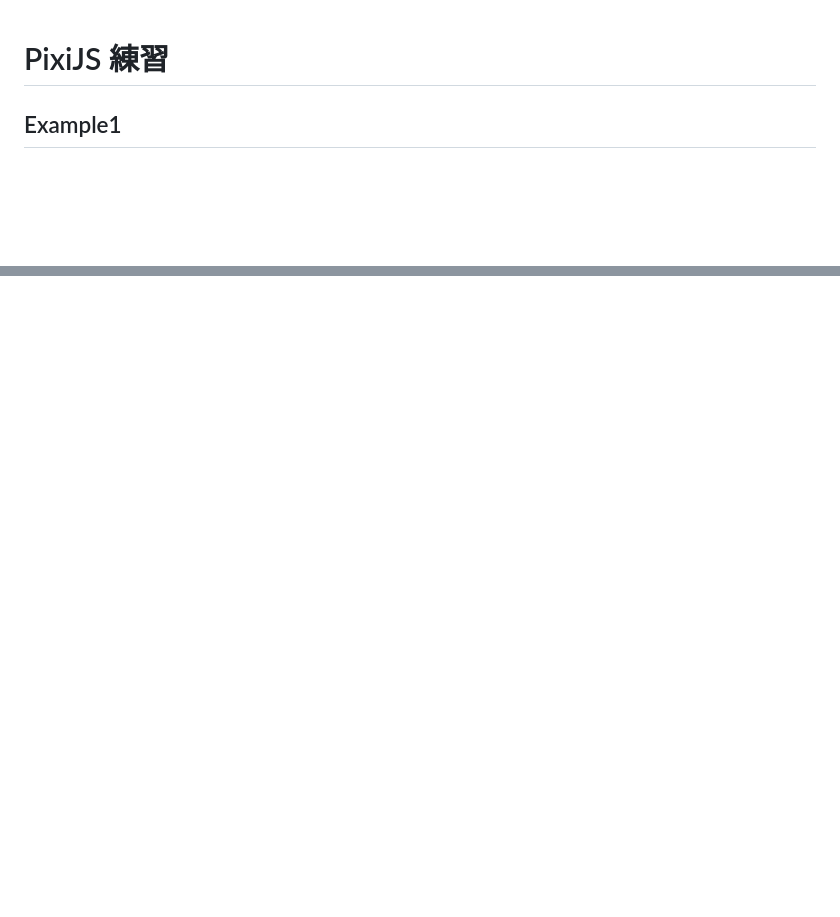
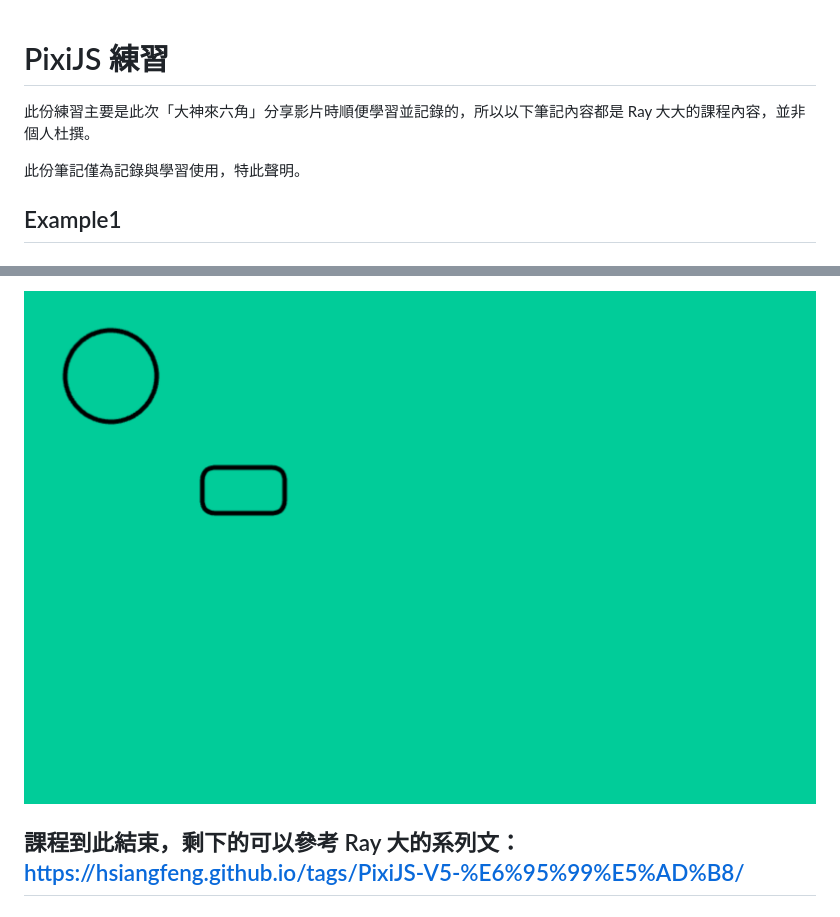
Before and after one commit to ClayGao/pixijs-practice, a Markdown page: README.md, 2 parts joined by grey strips. GitHub-like rendering; pictures changed too: static/imgs/study/11.png (added); blank space fills up the shorter version.

```diff
--- a/README.md
+++ b/README.md
@@ -1,4 +1,8 @@
 # PixiJS 練習
+
+此份練習主要是此次「大神來六角」分享影片時順便學習並記錄的，所以以下筆記內容都是 Ray 大大的課程內容，並非個人杜撰。
+
+此份筆記僅為記錄與學習使用，特此聲明。
 
 ## Example1
 
@@ -372,0 +417,3 @@ stats.domElement.style.left = "0";
+![11](./static/imgs/study/11.png)
+
+## 課程到此結束，剩下的可以參考 Ray 大的系列文：https://hsiangfeng.github.io/tags/PixiJS-V5-%E6%95%99%E5%AD%B8/
```
Also changed, not shown: other parts of README.md (+41 -1 lines), static/imgs/study/09.png (added), static/imgs/study/10.png (added), 2 other files.
